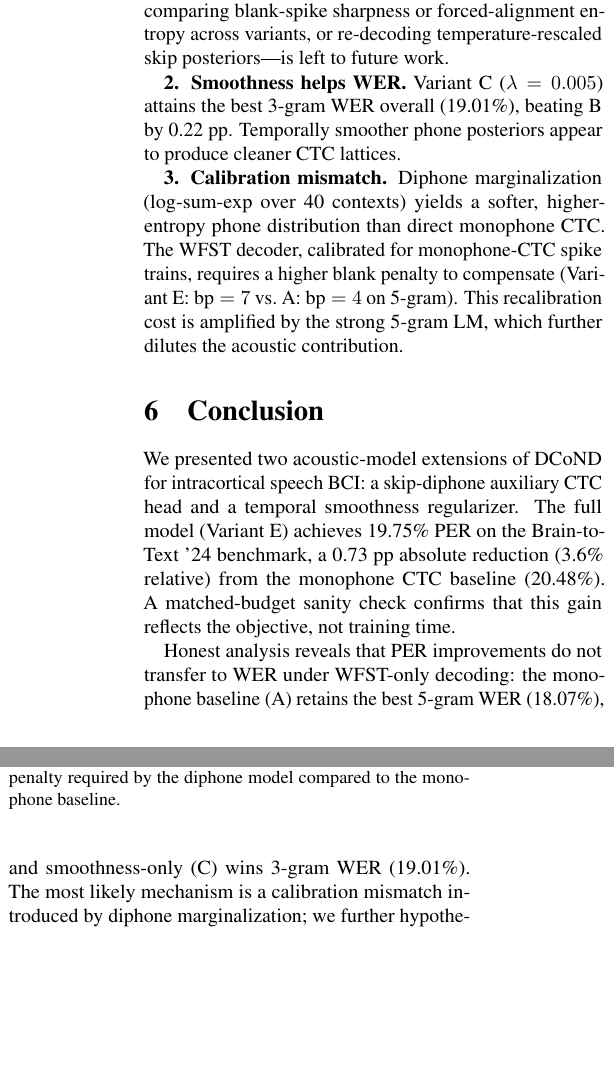
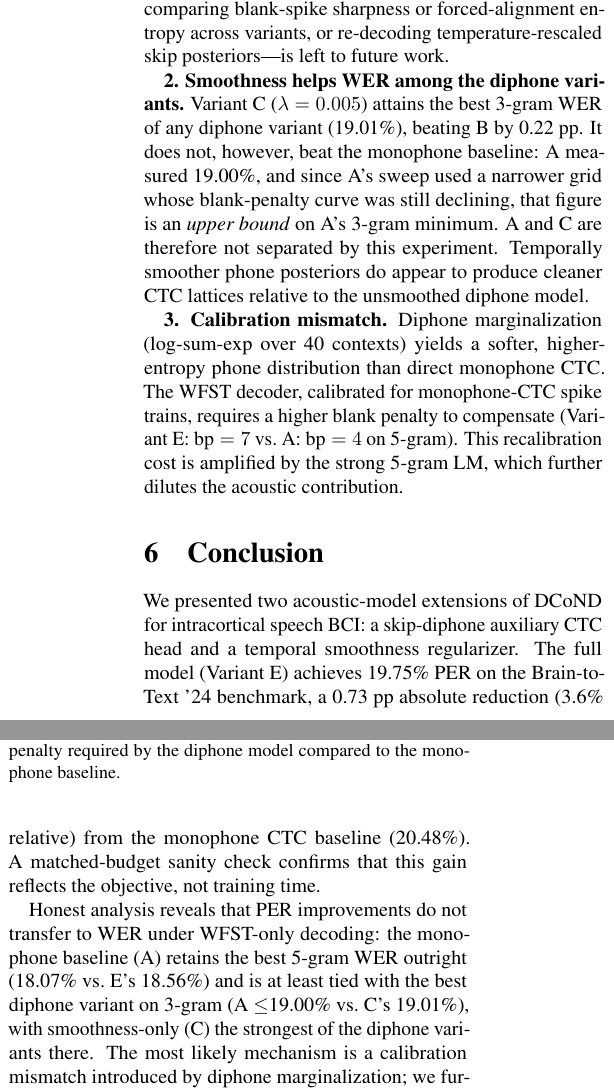
Before and after one commit to jarrod227/brain2text-skipdiphone, a LaTeX paper (docs/report.tex): two parts of the columns of page 4 of 5, joined at a grey line, cut so that both start at the same text, the shorter picture padded with empty space. Compiled offline with pdfLaTeX.

Commit message:
Fix contradictory best-3-gram-WER claim in README and report
The results table lists A at 19.00% (an upper bound, narrower sweep grid)
while the prose claimed C's 19.01% was the best 3-gram WER overall — the
two contradicted each other. Scope the claim to the diphone variants and
state plainly that the monophone baseline is at least tied on 3-gram and
wins 5-gram outright, so the acoustic gain does not survive decoding.

Also removes the bold on C's 19.01% cells, which implied a win it did not
have, and surfaces the dagger caveat next to the top-of-README table.

Co-Authored-By: Claude Opus 4.8 <noreply@anthropic.com>
Claude-Session: https://claude.ai/code/session_018E48qYMYjiBJnJr7Mp7Ke5

```diff
--- a/docs/report.tex
+++ b/docs/report.tex
@@ -355,9 +355,14 @@ an under-resolved $(ac, bp)$ grid.  A direct test---comparing blank-spike
 sharpness or forced-alignment entropy across variants, or re-decoding
 temperature-rescaled skip posteriors---is left to future work.
 
-\textbf{2. Smoothness helps WER.}  Variant C ($\lambda=0.005$) attains
-the best 3-gram WER overall (19.01\%), beating B by 0.22 pp.  Temporally
-smoother phone posteriors appear to produce cleaner CTC lattices.
+\textbf{2. Smoothness helps WER among the diphone variants.}  Variant C
+($\lambda=0.005$) attains the best 3-gram WER of any diphone variant
+(19.01\%), beating B by 0.22 pp.  It does not, however, beat the monophone
+baseline: A measured 19.00\%, and since A's sweep used a narrower grid whose
+blank-penalty curve was still declining, that figure is an \emph{upper bound}
+on A's 3-gram minimum.  A and C are therefore not separated by this
+experiment.  Temporally smoother phone posteriors do appear to produce
+cleaner CTC lattices relative to the unsmoothed diphone model.
 
 \textbf{3. Calibration mismatch.}  Diphone marginalization (log-sum-exp
 over 40 contexts) yields a softer, higher-entropy phone distribution than
@@ -388,7 +393,9 @@ confirms that this gain reflects the objective, not training time.
 
 Honest analysis reveals that PER improvements do not transfer to WER under
 WFST-only decoding: the monophone baseline (A) retains the best 5-gram WER
-(18.07\%), and smoothness-only (C) wins 3-gram WER (19.01\%).  The
+outright (18.07\% vs.\ E's 18.56\%) and is at least tied with the best diphone
+variant on 3-gram (A $\leq$19.00\% vs.\ C's 19.01\%), with smoothness-only (C)
+the strongest of the diphone variants there.  The
 most likely mechanism is a calibration mismatch introduced by diphone
 marginalization; we further hypothesize a contribution from the skip-diphone
 head perturbing blank/phone temporal structure, though this is not directly
```
Also changed, not shown: README.md.
